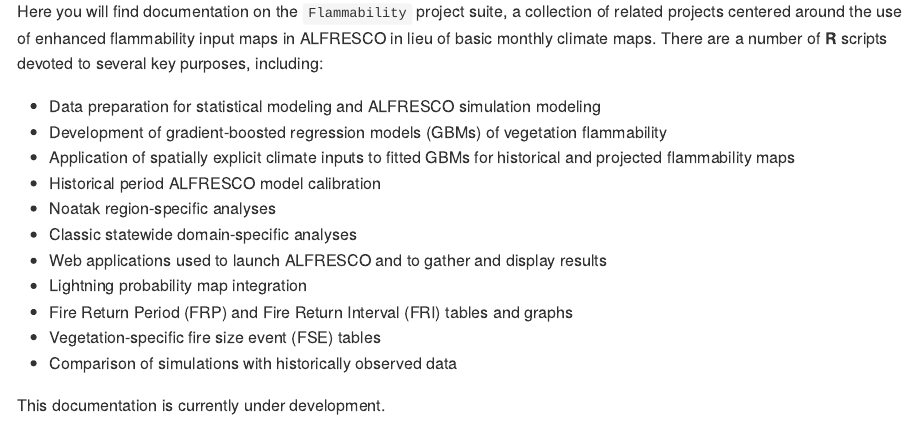
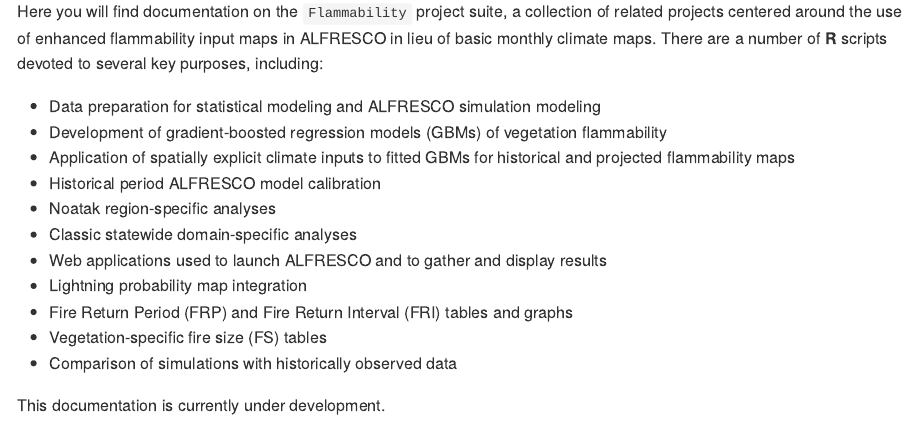
Before and after one commit to leonawicz/Flammability, an R Markdown document (docs/Rmd/index.Rmd): the page in a window 1100 px wide, from 300 px down. The pictures show the output file docs/md/index.md that the author committed with the source, drawn offline in the style of GitHub.

Commit message:
Update docs

```diff
--- a/docs/Rmd/index.Rmd
+++ b/docs/Rmd/index.Rmd
@@ -27,7 +27,7 @@ There are a number of **R** scripts devoted to several key purposes, including:
 *    Web applications used to launch ALFRESCO and to gather and display results
 *    Lightning probability map integration
 *    Fire Return Period (FRP) and Fire Return Interval (FRI) tables and graphs
-*    Vegetation-specific fire size event (FSE) tables
+*    Vegetation-specific fire size (FS) tables
 *    Comparison of simulations with historically observed data
 
 This documentation is currently under development.
```
Also changed, not shown: README.md, docs/md/fsByVeg.md, docs/md/fseByVeg.md (deleted), docs/md/fseMLE.md (deleted), docs/md/fse_eda1.md (deleted), docs/md/fse_eda2.md (deleted), docs/md/fse_eda3.md (deleted), docs/md/fse_mle.md (deleted), docs/md/fse_mle1.md (deleted), docs/md/fse_mle2.md (deleted), docs/md/fse_mle3.md (deleted), docs/md/index.md, 10 other files.
